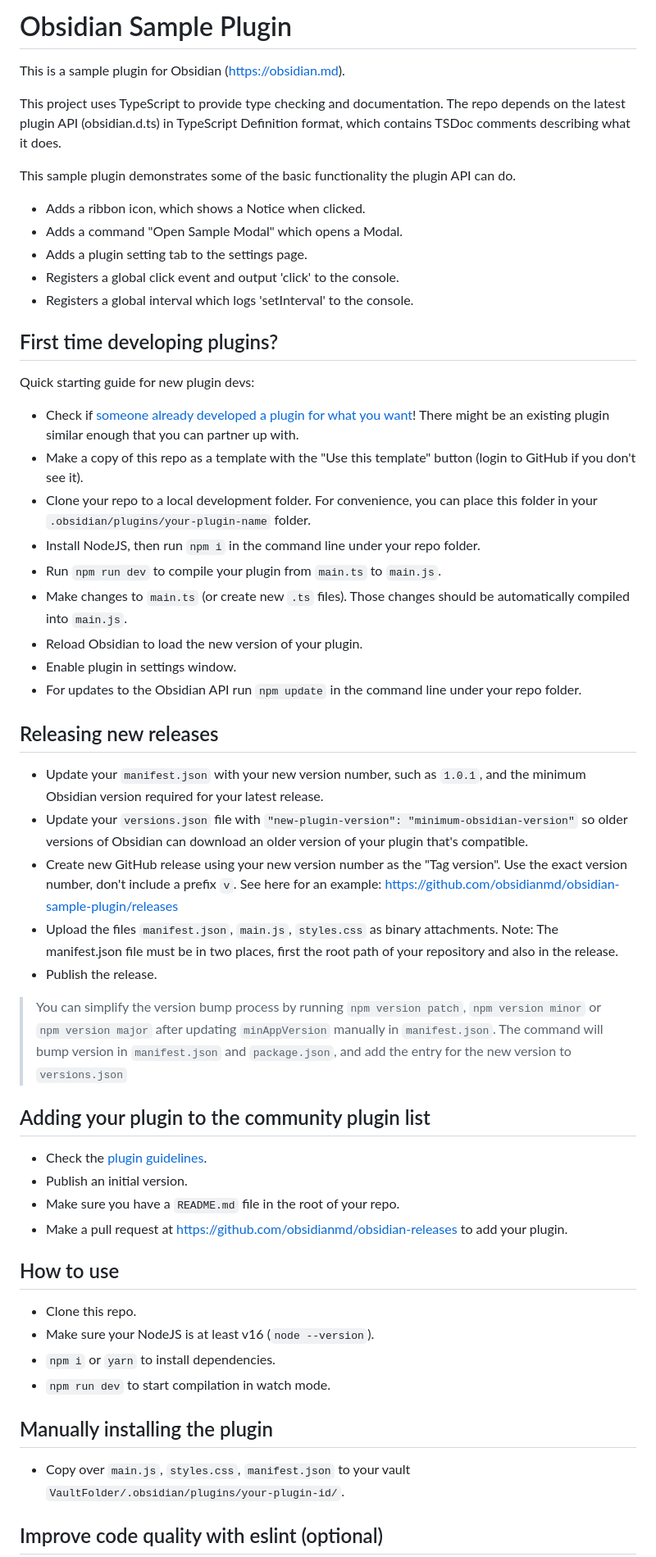
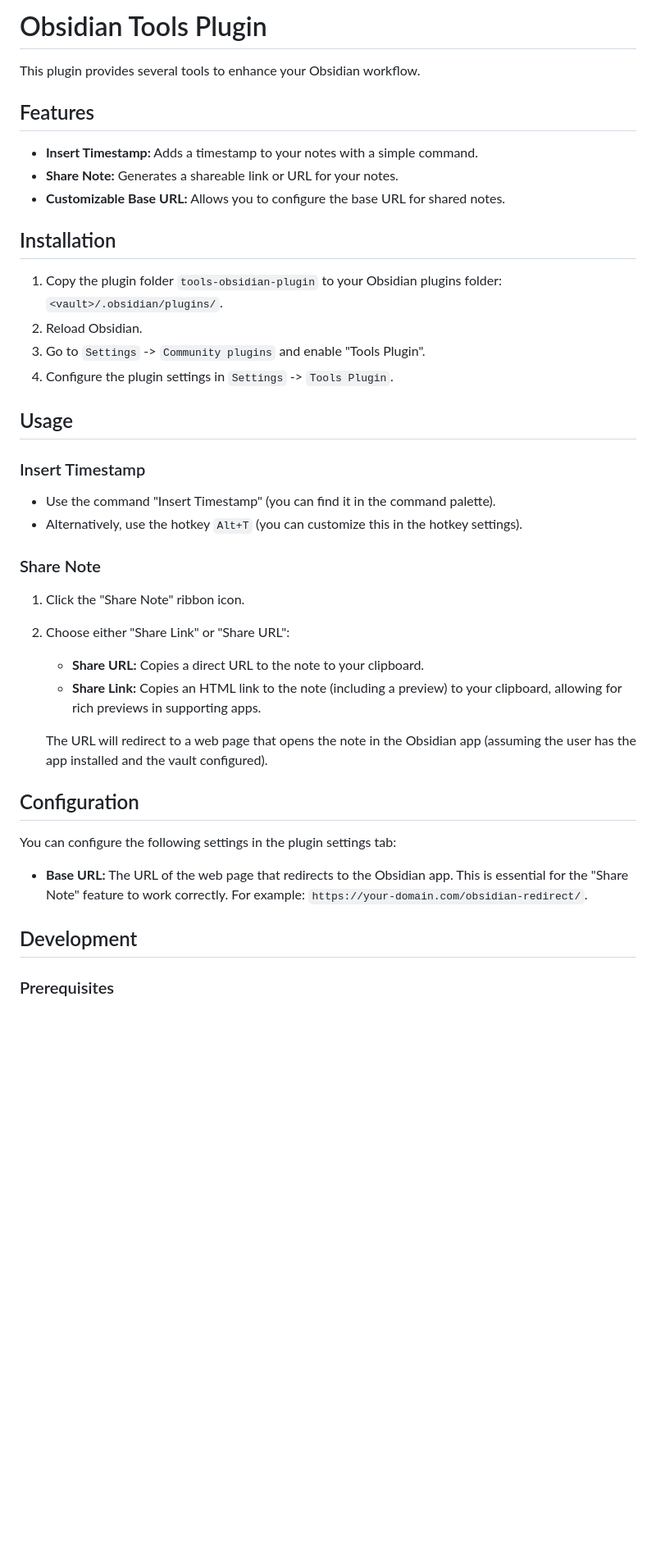
Before and after one commit to serhii-fsi/tools-obsidian-plugin, a Markdown page: README.md, the part around one of its changes. Shown at 82% size. GitHub-like rendering; blank space fills up the shorter version.

```diff
--- a/README.md
+++ b/README.md
@@ -1,60 +1,44 @@
-# Obsidian Sample Plugin
+# Obsidian Tools Plugin
 
-This is a sample plugin for Obsidian (https://obsidian.md).
+This plugin provides several tools to enhance your Obsidian workflow.
 
-This project uses TypeScript to provide type checking and documentation.
-The repo depends on the latest plugin API (obsidian.d.ts) in TypeScript Definition format, which contains TSDoc comments describing what it does.
+## Features
 
-This sample plugin demonstrates some of the basic functionality the plugin API can do.
+-   **Insert Timestamp:** Adds a timestamp to your notes with a simple command.
+-   **Share Note:** Generates a shareable link or URL for your notes.
+-   **Customizable Base URL:** Allows you to configure the base URL for shared notes.
 
--   Adds a ribbon icon, which shows a Notice when clicked.
--   Adds a command "Open Sample Modal" which opens a Modal.
--   Adds a plugin setting tab to the settings page.
--   Registers a global click event and output 'click' to the console.
--   Registers a global interval which logs 'setInterval' to the console.
+## Installation
 
-## First time developing plugins?
+1.  Copy the plugin folder `tools-obsidian-plugin` to your Obsidian plugins folder: `<vault>/.obsidian/plugins/`.
+2.  Reload Obsidian.
+3.  Go to `Settings` -> `Community plugins` and enable "Tools Plugin".
+4.  Configure the plugin settings in `Settings` -> `Tools Plugin`.
 
-Quick starting guide for new plugin devs:
+## Usage
 
--   Check if [someone already developed a plugin for what you want](https://obsidian.md/plugins)! There might be an existing plugin similar enough that you can partner up with.
--   Make a copy of this repo as a template with the "Use this template" button (login to GitHub if you don't see it).
--   Clone your repo to a local development folder. For convenience, you can place this folder in your `.obsidian/plugins/your-plugin-name` folder.
--   Install NodeJS, then run `npm i` in the command line under your repo folder.
--   Run `npm run dev` to compile your plugin from `main.ts` to `main.js`.
--   Make changes to `main.ts` (or create new `.ts` files). Those changes should be automatically compiled into `main.js`.
--   Reload Obsidian to load the new version of your plugin.
--   Enable plugin in settings window.
--   For updates to the Obsidian API run `npm update` in the command line under your repo folder.
+### Insert Timestamp
 
-## Releasing new releases
+-   Use the command "Insert Timestamp" (you can find it in the command palette).
+-   Alternatively, use the hotkey `Alt+T` (you can customize this in the hotkey settings).
 
--   Update your `manifest.json` with your new version number, such as `1.0.1`, and the minimum Obsidian version required for your latest release.
--   Update your `versions.json` file with `"new-plugin-version": "minimum-obsidian-version"` so older versions of Obsidian can download an older version of your plugin that's compatible.
--   Create new GitHub release using your new version number as the "Tag version". Use the exact version number, don't include a prefix `v`. See here for an example: https://github.com/obsidianmd/obsidian-sample-plugin/releases
--   Upload the files `manifest.json`, `main.js`, `styles.css` as binary attachments. Note: The manifest.json file must be in two places, first the root path of your repository and also in the release.
--   Publish the release.
+### Share Note
 
-> You can simplify the version bump process by running `npm version patch`, `npm version minor` or `npm version major` after updating `minAppVersion` manually in `manifest.json`.
-> The command will bump version in `manifest.json` and `package.json`, and add the entry for the new version to `versions.json`
+1.  Click the "Share Note" ribbon icon.
+2.  Choose either "Share Link" or "Share URL":
 
-## Adding your plugin to the community plugin list
+    -   **Share URL:** Copies a direct URL to the note to your clipboard.
+    -   **Share Link:** Copies an HTML link to the note (including a preview) to your clipboard, allowing for rich previews in supporting apps.
 
--   Check the [plugin guidelines](https://docs.obsidian.md/Plugins/Releasing/Plugin+guidelines).
--   Publish an initial version.
--   Make sure you have a `README.md` file in the root of your repo.
--   Make a pull request at https://github.com/obsidianmd/obsidian-releases to add your plugin.
+    The URL will redirect to a web page that opens the note in the Obsidian app (assuming the user has the app installed and the vault configured).
 
-## How to use
+## Configuration
 
--   Clone this repo.
--   Make sure your NodeJS is at least v16 (`node --version`).
--   `npm i` or `yarn` to install dependencies.
--   `npm run dev` to start compilation in watch mode.
+You can configure the following settings in the plugin settings tab:
 
-## Manually installing the plugin
+-   **Base URL:** The URL of the web page that redirects to the Obsidian app. This is essential for the "Share Note" feature to work correctly. For example: `https://your-domain.com/obsidian-redirect/`.
 
--   Copy over `main.js`, `styles.css`, `manifest.json` to your vault `VaultFolder/.obsidian/plugins/your-plugin-id/`.
+## Development
 
-## Improve code quality with eslint (optional)
+### Prerequisites
 
```
Also changed, not shown: other parts of README.md (+29 -28 lines).
